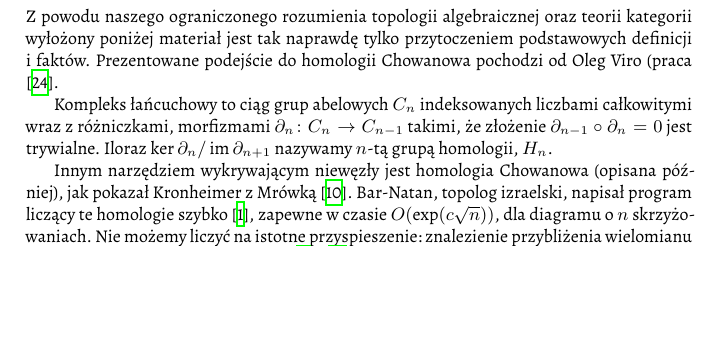
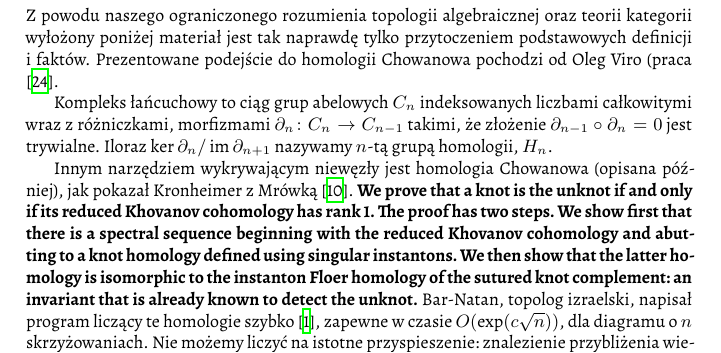
Before and after one commit to remigiusz-leon-suwalski/knot-theory, a LaTeX document (src/draft-04.tex, which reads src/40-topology/homology.tex): part of page 19 of 24, cut so that both start at the same text, the shorter picture padded with empty space. Compiled offline with XeLaTeX.

Commit message:
Two to-dos

```diff
--- a/src/40-topology/homology.tex
+++ b/src/40-topology/homology.tex
@@ -11,6 +11,7 @@ Iloraz $\ker \partial_n / \operatorname{im} \partial_{n+1}$ nazywamy $n$-tą gru
 
 Innym narzędziem wykrywającym niewęzły jest homologia Chowanowa (opisana później),
 jak pokazał Kronheimer z~Mrówką \cite{kronheimer11}.
+\textbf{We prove that a knot is the unknot if and only if its reduced Khovanov cohomology has rank 1. The proof has two steps. We show first that there is a spectral sequence beginning with the reduced Khovanov cohomology and abutting to a knot homology defined using singular instantons. We then show that the latter homology is isomorphic to the instanton Floer homology of the sutured knot complement: an invariant that is already known to detect the unknot.}
 Bar-Natan, topolog izraelski, napisał program liczący te homologie szybko \cite{barnatan07},
 zapewne w~czasie $O(\exp(c \sqrt n))$, dla diagramu o~$n$ skrzyżowaniach.
 Nie możemy liczyć na istotne przyspieszenie:
```
Also changed, not shown: src/10-introduction/knots.tex (+2 -0 lines).
